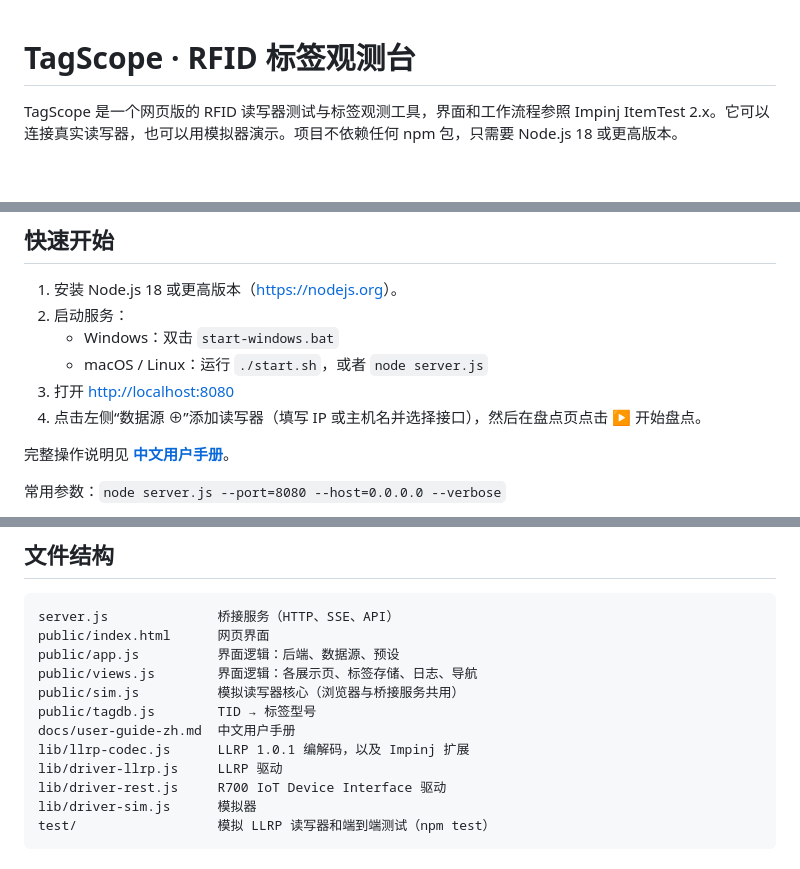
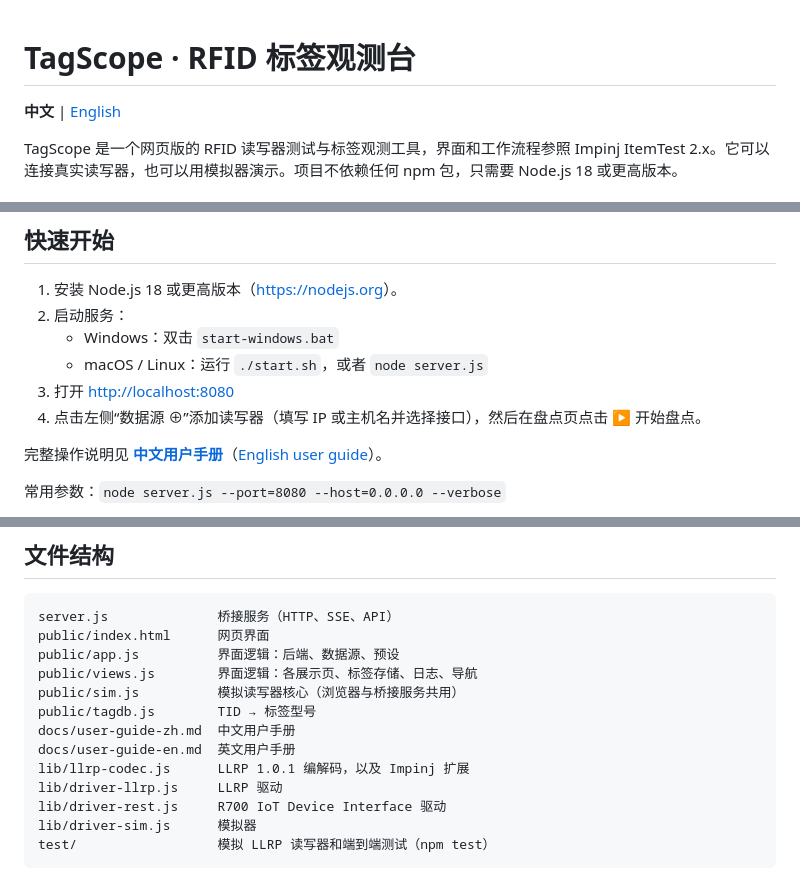
Before and after one commit to duguwuji/tagscope, a Markdown page: README.md, 3 parts joined by grey strips. Drawn GitHub-style; blank space fills up the shorter version.

Commit message:
Link English README and user guide from Chinese docs

```diff
--- a/README.md
+++ b/README.md
@@ -1,4 +1,6 @@
 # TagScope · RFID 标签观测台
+
+**中文** | [English](README.en.md)
 
 TagScope 是一个网页版的 RFID 读写器测试与标签观测工具，界面和工作流程参照 Impinj ItemTest 2.x。它可以连接真实读写器，也可以用模拟器演示。项目不依赖任何 npm 包，只需要 Node.js 18 或更高版本。
 
@@ -35,7 +37,7 @@ TagScope 是一个网页版的 RFID 读写器测试与标签观测工具，界
 3. 打开 <http://localhost:8080>
 4. 点击左侧“数据源 ⊕”添加读写器（填写 IP 或主机名并选择接口），然后在盘点页点击 ▶ 开始盘点。
 
-完整操作说明见 **[中文用户手册](docs/user-guide-zh.md)**。
+完整操作说明见 **[中文用户手册](docs/user-guide-zh.md)**（[English user guide](docs/user-guide-en.md)）。
 
 常用参数：`node server.js --port=8080 --host=0.0.0.0 --verbose`
 
@@ -83,6 +85,7 @@ public/views.js        界面逻辑：各展示页、标签存储、日志、导
 public/sim.js          模拟读写器核心（浏览器与桥接服务共用）
 public/tagdb.js        TID → 标签型号
 docs/user-guide-zh.md  中文用户手册
+docs/user-guide-en.md  英文用户手册
 lib/llrp-codec.js      LLRP 1.0.1 编解码，以及 Impinj 扩展
 lib/driver-llrp.js     LLRP 驱动
 lib/driver-rest.js     R700 IoT Device Interface 驱动
```
Also changed, not shown: docs/user-guide-zh.md (+2 -0 lines).
